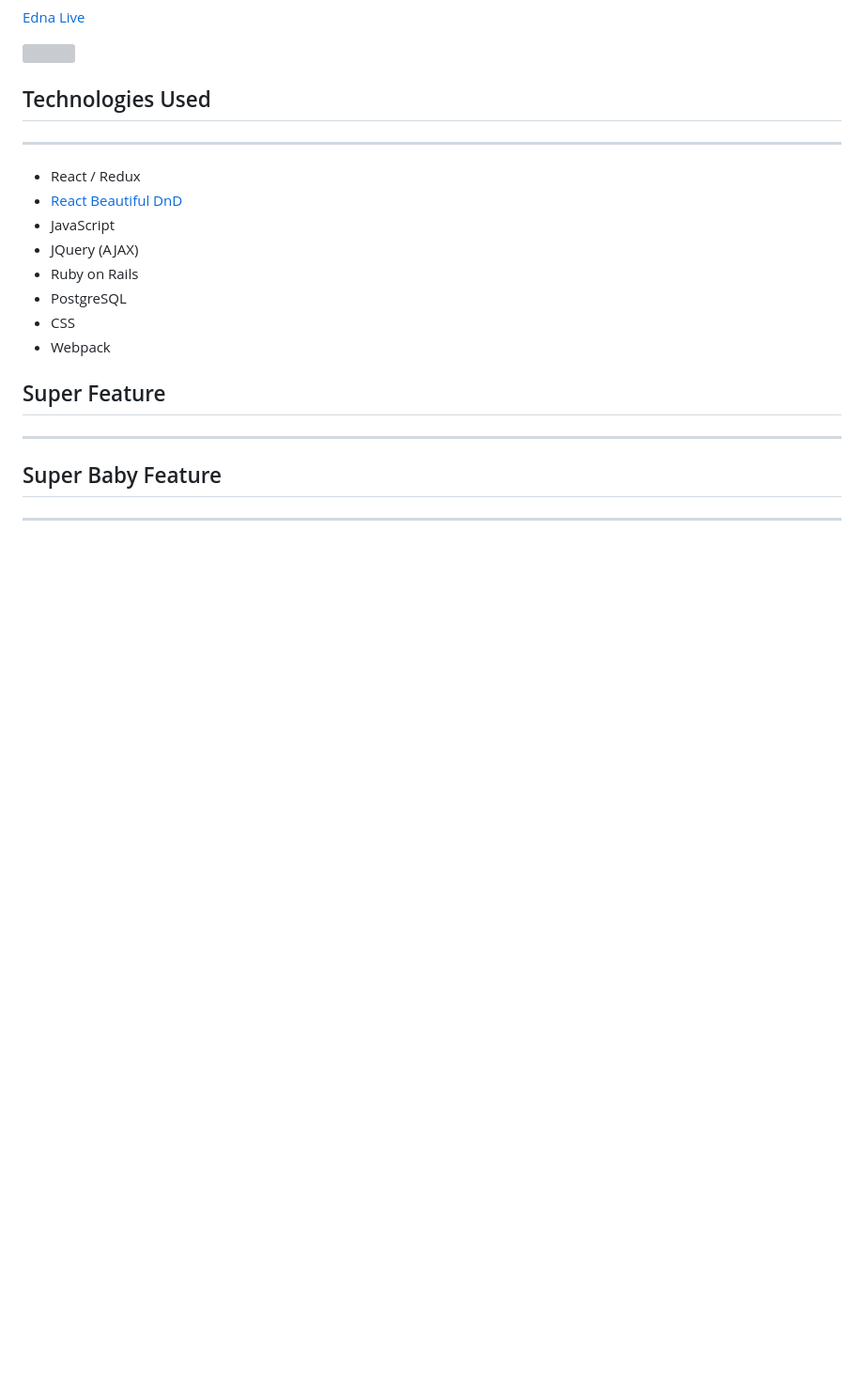
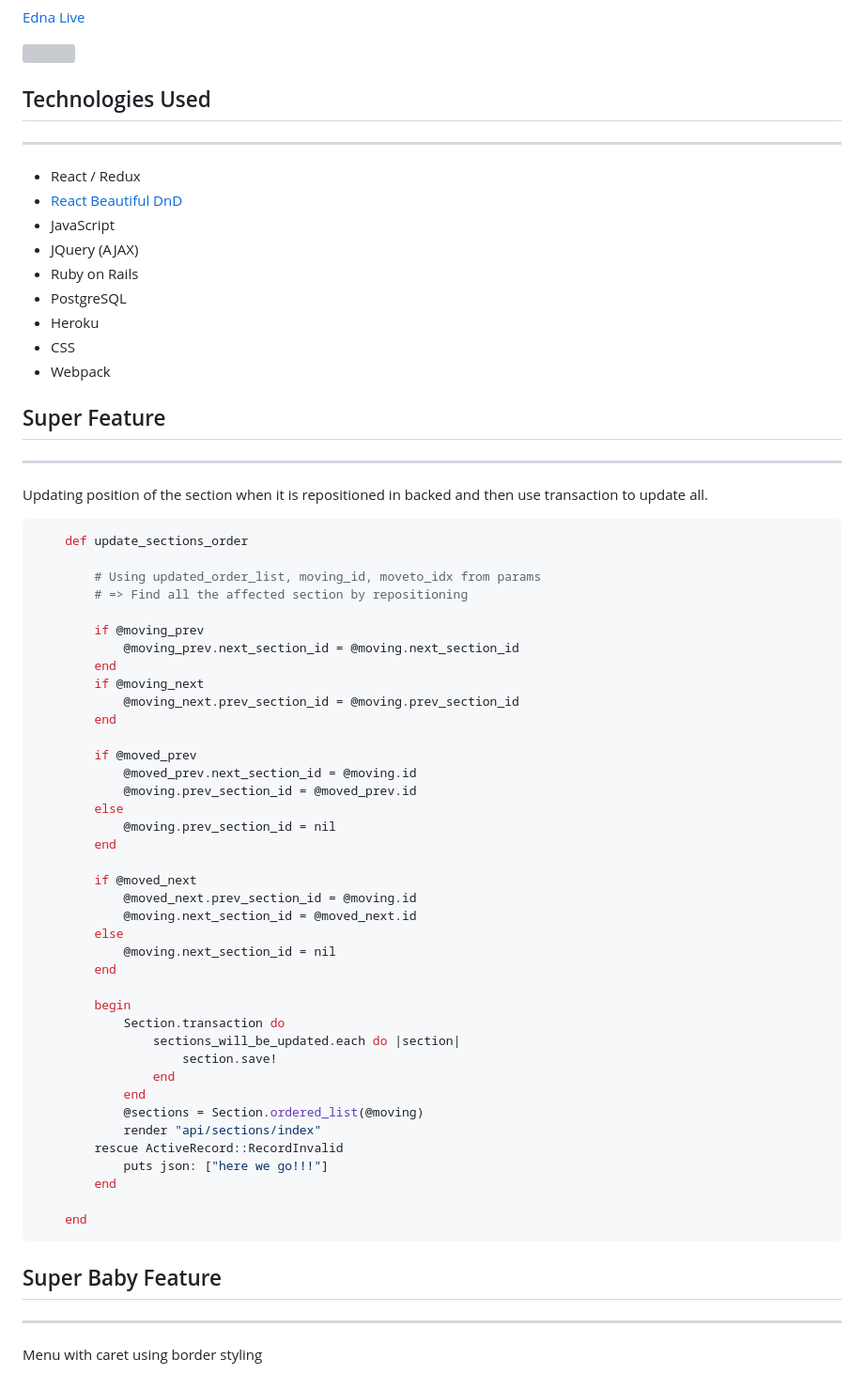
Before and after one commit to woojinc/Edna, a Markdown page: README.md, the part around the change printed below. Shown: that part at 94% size. Rendered like a GitHub page; blank space fills up the shorter version; grey boxes are pictures that could not be loaded.

````diff
--- a/README.md
+++ b/README.md
@@ -15,14 +15,58 @@
 * JQuery (AJAX)
 * Ruby on Rails
 * PostgreSQL
+* Heroku
 * CSS
 * Webpack
 
 ## Super Feature
 ---
+Updating position of the section when it is repositioned in backed and then use transaction to update all.
 
+```ruby
+    def update_sections_order
+
+        # Using updated_order_list, moving_id, moveto_idx from params
+        # => Find all the affected section by repositioning
+
+        if @moving_prev
+            @moving_prev.next_section_id = @moving.next_section_id
+        end
+        if @moving_next
+            @moving_next.prev_section_id = @moving.prev_section_id
+        end
+
+        if @moved_prev
+            @moved_prev.next_section_id = @moving.id
+            @moving.prev_section_id = @moved_prev.id
+        else
+            @moving.prev_section_id = nil
+        end
+
+        if @moved_next
+            @moved_next.prev_section_id = @moving.id
+            @moving.next_section_id = @moved_next.id
+        else
+            @moving.next_section_id = nil
+        end
+
+        begin
+            Section.transaction do
+                sections_will_be_updated.each do |section|
+                    section.save!
+                end
+            end
+            @sections = Section.ordered_list(@moving)
+            render "api/sections/index"
+        rescue ActiveRecord::RecordInvalid
+            puts json: ["here we go!!!"]
+        end
+
+    end
+```
 
 
 ## Super Baby Feature
 ---
+Menu with caret using border styling
 
````
Also changed, not shown: other parts of README.md (+31 -0 lines), caret-using-border.png (added).
